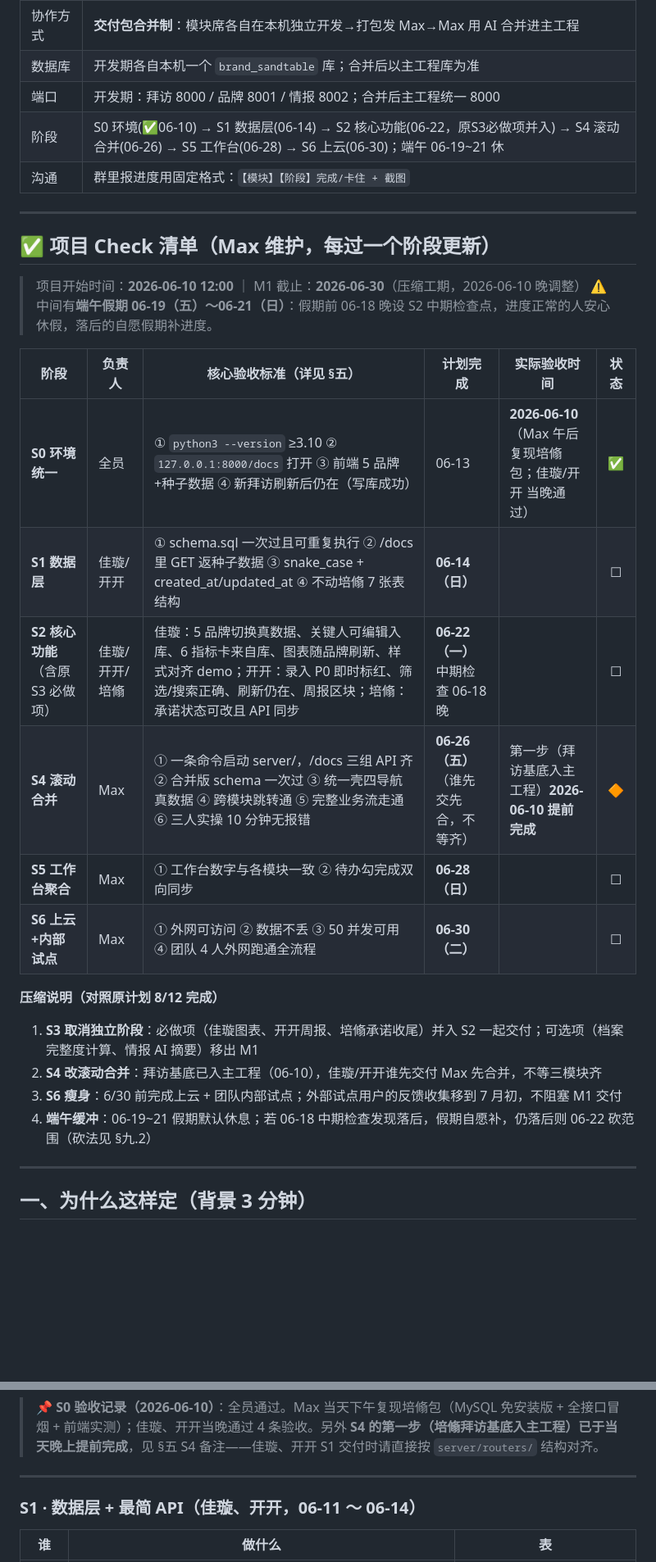
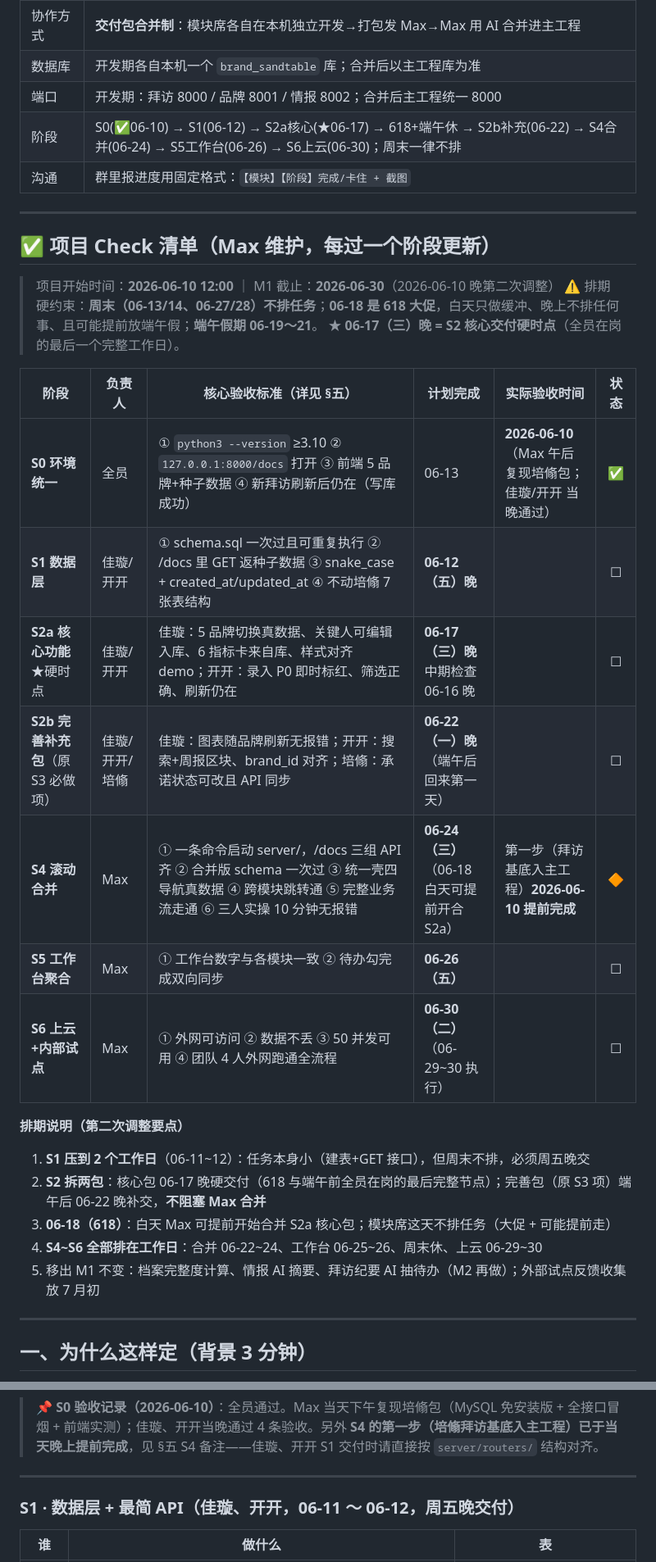
Before and after one commit to bsymax/sandtable, a Markdown page: docs/M1并行开发手册-正式版.md, 2 parts joined by grey strips. Shown at 82% size. Rendered like a GitHub page; blank space fills up the shorter version.

```diff
--- a/docs/M1并行开发手册-正式版.md
+++ b/docs/M1并行开发手册-正式版.md
@@ -18,30 +18,33 @@
 | 协作方式 | **交付包合并制**：模块席各自在本机独立开发→打包发 Max→Max 用 AI 合并进主工程 |
 | 数据库 | 开发期各自本机一个 `brand_sandtable` 库；合并后以主工程库为准 |
 | 端口 | 开发期：拜访 8000 / 品牌 8001 / 情报 8002；合并后主工程统一 8000 |
-| 阶段 | S0 环境(✅06-10) → S1 数据层(06-14) → S2 核心功能(06-22，原S3必做项并入) → S4 滚动合并(06-26) → S5 工作台(06-28) → S6 上云(06-30)；端午 06-19~21 休 |
+| 阶段 | S0(✅06-10) → S1(06-12) → S2a核心(★06-17) → 618+端午休 → S2b补充(06-22) → S4合并(06-24) → S5工作台(06-26) → S6上云(06-30)；周末一律不排 |
 | 沟通 | 群里报进度用固定格式：`【模块】【阶段】完成/卡住 + 截图` |
 
 ---
 
 ## ✅ 项目 Check 清单（Max 维护，每过一个阶段更新）
 
-> 项目开始时间：**2026-06-10 12:00** ｜ M1 截止：**2026-06-30**（压缩工期，2026-06-10 晚调整）
-> ⚠️ 中间有**端午假期 06-19（五）～06-21（日）**：假期前 06-18 晚设 S2 中期检查点，进度正常的人安心休假，落后的自愿假期补进度。
+> 项目开始时间：**2026-06-10 12:00** ｜ M1 截止：**2026-06-30**（2026-06-10 晚第二次调整）
+> ⚠️ 排期硬约束：**周末（06-13/14、06-27/28）不排任务**；**06-18 是 618 大促**，白天只做缓冲、晚上不排任何事、且可能提前放端午假；**端午假期 06-19～21**。
+> ★ **06-17（三）晚 = S2 核心交付硬时点**（全员在岗的最后一个完整工作日）。
 
 | 阶段 | 负责人 | 核心验收标准（详见 §五） | 计划完成 | 实际验收时间 | 状态 |
 |------|--------|--------------------------|----------|--------------|:----:|
 | **S0 环境统一** | 全员 | ① `python3 --version` ≥3.10 ② `127.0.0.1:8000/docs` 打开 ③ 前端 5 品牌+种子数据 ④ 新拜访刷新后仍在（写库成功） | 06-13 | **2026-06-10**（Max 午后复现培翛包；佳璇/开开 当晚通过） | ✅ |
-| **S1 数据层** | 佳璇/开开 | ① schema.sql 一次过且可重复执行 ② /docs 里 GET 返种子数据 ③ snake_case + created_at/updated_at ④ 不动培翛 7 张表结构 | **06-14（日）** | | ☐ |
-| **S2 核心功能**（含原 S3 必做项） | 佳璇/开开/培翛 | 佳璇：5 品牌切换真数据、关键人可编辑入库、6 指标卡来自库、图表随品牌刷新、样式对齐 demo；开开：录入 P0 即时标红、筛选/搜索正确、刷新仍在、周报区块；培翛：承诺状态可改且 API 同步 | **06-22（一）**<br>中期检查 06-18 晚 | | ☐ |
-| **S4 滚动合并** | Max | ① 一条命令启动 server/，/docs 三组 API 齐 ② 合并版 schema 一次过 ③ 统一壳四导航真数据 ④ 跨模块跳转通 ⑤ 完整业务流走通 ⑥ 三人实操 10 分钟无报错 | **06-26（五）**<br>（谁先交先合，不等齐） | 第一步（拜访基底入主工程）**2026-06-10 提前完成** | 🔶 |
-| **S5 工作台聚合** | Max | ① 工作台数字与各模块一致 ② 待办勾完成双向同步 | **06-28（日）** | | ☐ |
-| **S6 上云+内部试点** | Max | ① 外网可访问 ② 数据不丢 ③ 50 并发可用 ④ 团队 4 人外网跑通全流程 | **06-30（二）** | | ☐ |
+| **S1 数据层** | 佳璇/开开 | ① schema.sql 一次过且可重复执行 ② /docs 里 GET 返种子数据 ③ snake_case + created_at/updated_at ④ 不动培翛 7 张表结构 | **06-12（五）晚** | | ☐ |
+| **S2a 核心功能** ★硬时点 | 佳璇/开开 | 佳璇：5 品牌切换真数据、关键人可编辑入库、6 指标卡来自库、样式对齐 demo；开开：录入 P0 即时标红、筛选正确、刷新仍在 | **06-17（三）晚**<br>中期检查 06-16 晚 | | ☐ |
+| **S2b 完善补充包**（原 S3 必做项） | 佳璇/开开/培翛 | 佳璇：图表随品牌刷新无报错；开开：搜索+周报区块、brand_id 对齐；培翛：承诺状态可改且 API 同步 | **06-22（一）晚**<br>（端午后回来第一天） | | ☐ |
+| **S4 滚动合并** | Max | ① 一条命令启动 server/，/docs 三组 API 齐 ② 合并版 schema 一次过 ③ 统一壳四导航真数据 ④ 跨模块跳转通 ⑤ 完整业务流走通 ⑥ 三人实操 10 分钟无报错 | **06-24（三）**<br>（06-18 白天可提前开合 S2a） | 第一步（拜访基底入主工程）**2026-06-10 提前完成** | 🔶 |
+| **S5 工作台聚合** | Max | ① 工作台数字与各模块一致 ② 待办勾完成双向同步 | **06-26（五）** | | ☐ |
+| **S6 上云+内部试点** | Max | ① 外网可访问 ② 数据不丢 ③ 50 并发可用 ④ 团队 4 人外网跑通全流程 | **06-30（二）**（06-29~30 执行） | | ☐ |
 
-**压缩说明（对照原计划 8/12 完成）**
-1. **S3 取消独立阶段**：必做项（佳璇图表、开开周报、培翛承诺收尾）并入 S2 一起交付；可选项（档案完整度计算、情报 AI 摘要）移出 M1
-2. **S4 改滚动合并**：拜访基底已入主工程（06-10），佳璇/开开谁先交付 Max 先合并，不等三模块齐
-3. **S6 瘦身**：6/30 前完成上云 + 团队内部试点；外部试点用户的反馈收集移到 7 月初，不阻塞 M1 交付
-4. **端午缓冲**：06-19~21 假期默认休息；若 06-18 中期检查发现落后，假期自愿补，仍落后则 06-22 砍范围（砍法见 §九.2）
+**排期说明（第二次调整要点）**
+1. **S1 压到 2 个工作日**（06-11~12）：任务本身小（建表+GET 接口），但周末不排，必须周五晚交
+2. **S2 拆两包**：核心包 06-17 晚硬交付（618 与端午前全员在岗的最后完整节点）；完善包（原 S3 项）端午后 06-22 晚补交，**不阻塞 Max 合并**
+3. **06-18（618）**：白天 Max 可提前开始合并 S2a 核心包；模块席这天不排任务（大促 + 可能提前走）
+4. **S4~S6 全部排在工作日**：合并 06-22~24、工作台 06-25~26、周末休、上云 06-29~30
+5. 移出 M1 不变：档案完整度计算、情报 AI 摘要、拜访纪要 AI 抽待办（M2 再做）；外部试点反馈收集放 7 月初
 
 ---
 
@@ -193,7 +196,7 @@ python3 main.py
 
 ---
 
-### S1 · 数据层 + 最简 API（佳璇、开开，06-11 ～ 06-14）
+### S1 · 数据层 + 最简 API（佳璇、开开，06-11 ～ 06-12，周五晚交付）
 
 | 谁 | 做什么 | 表 |
 |----|--------|-----|
```
Also changed, not shown: other parts of docs/M1并行开发手册-正式版.md (+27 -20 lines).
